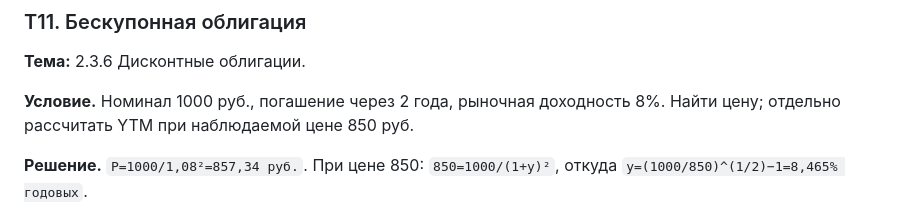
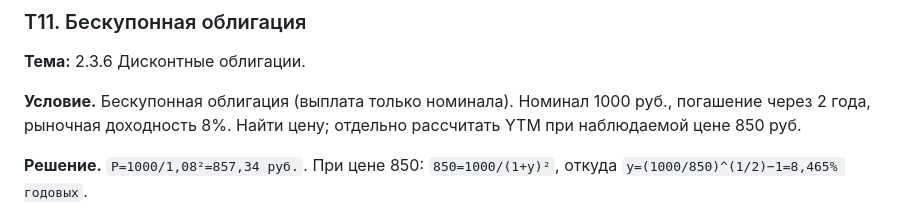
Before and after one commit to kuznetzdev/finances_and_projects, a Markdown page: docs/CASE_BANK_SOURCE.md, the part around the change. Drawn GitHub-style.

Commit message:
docs: make T11 zero-coupon assumption explicit in its own condition

```diff
--- a/docs/CASE_BANK_SOURCE.md
+++ b/docs/CASE_BANK_SOURCE.md
@@ -636,7 +636,7 @@
 ### T11. Бескупонная облигация
 **Тема:** 2.3.6 Дисконтные облигации.
 
-**Условие.** Номинал 1000 руб., погашение через 2 года, рыночная доходность 8%. Найти цену; отдельно рассчитать YTM при наблюдаемой цене 850 руб.
+**Условие.** Бескупонная облигация (выплата только номинала). Номинал 1000 руб., погашение через 2 года, рыночная доходность 8%. Найти цену; отдельно рассчитать YTM при наблюдаемой цене 850 руб.
 
 **Решение.** `P=1000/1,08²=857,34 руб.`. При цене 850: `850=1000/(1+y)²`, откуда `y=(1000/850)^(1/2)−1=8,465% годовых`.
 
```
